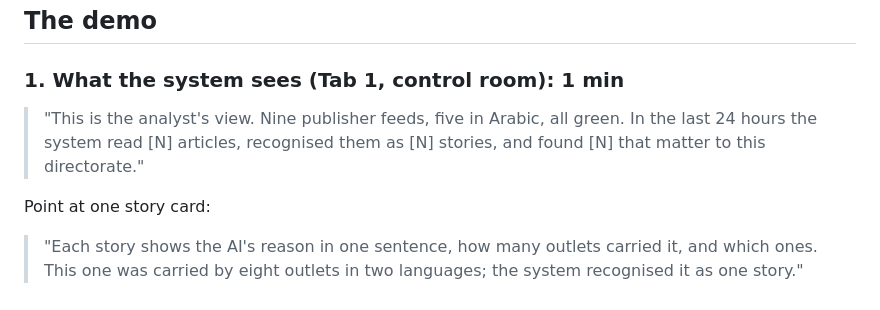
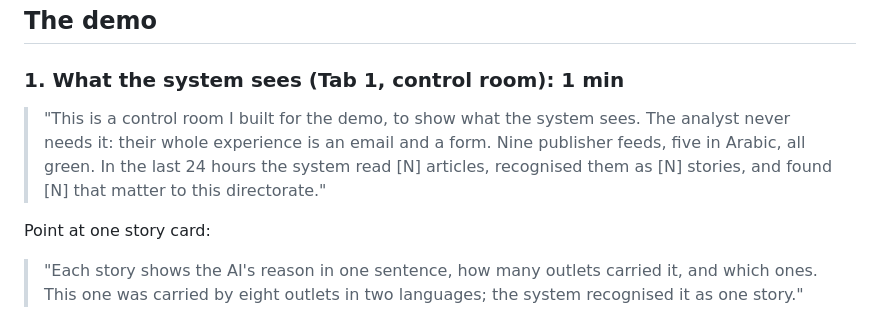
Before and after one commit to Taha-Alnasser/Marsad, a Markdown page: docs/DEMO.md, the part around the change. GitHub-like rendering.

Commit message:
Demo script: control room is for the demo

```diff
--- a/docs/DEMO.md
+++ b/docs/DEMO.md
@@ -33,7 +33,7 @@ The live demonstration (part 3 of the presentation): **about 8 minutes**, from i
 ## The demo
 
 ### 1. What the system sees (Tab 1, control room): 1 min
-> "This is the analyst's view. Nine publisher feeds, five in Arabic, all green. In the last 24 hours the system read [N] articles, recognised them as [N] stories, and found [N] that matter to this directorate."
+> "This is a control room I built for the demo, to show what the system sees. The analyst never needs it: their whole experience is an email and a form. Nine publisher feeds, five in Arabic, all green. In the last 24 hours the system read [N] articles, recognised them as [N] stories, and found [N] that matter to this directorate."
 
 Point at one story card:
 > "Each story shows the AI's reason in one sentence, how many outlets carried it, and which ones. This one was carried by eight outlets in two languages; the system recognised it as one story."
```
